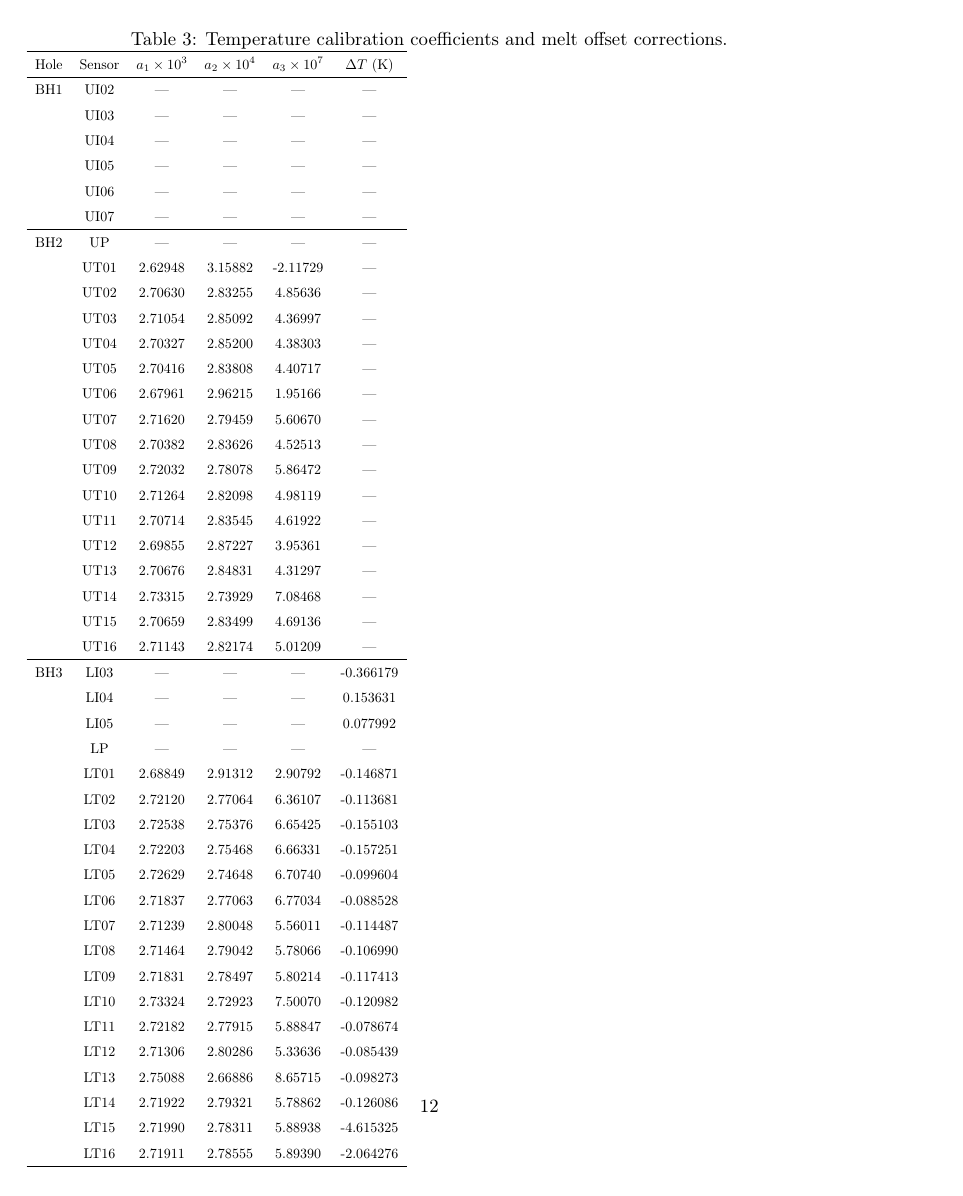
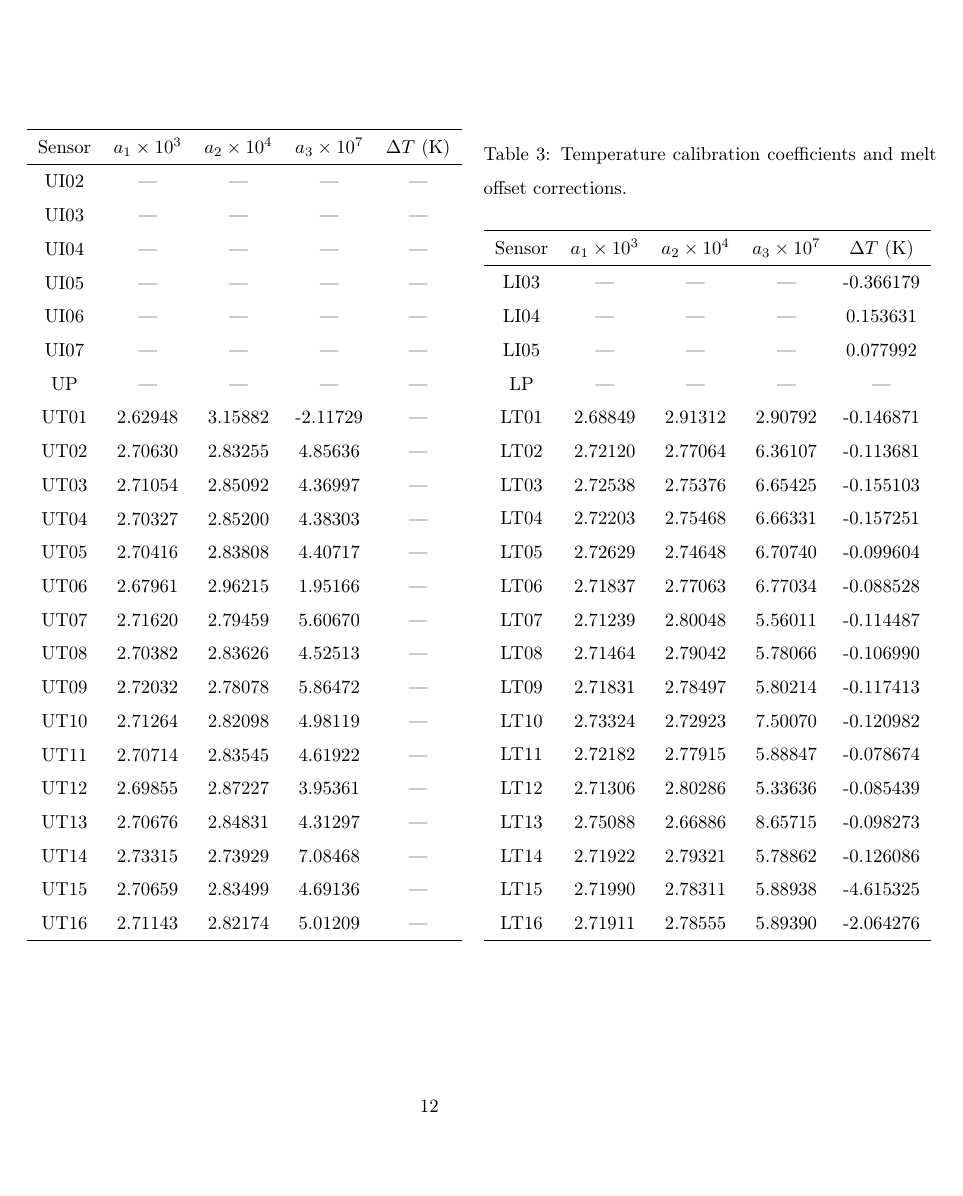
Before and after one commit to juseg/bowdoin, a LaTeX paper (articles/temperature/bowdoin-temperature.tex): page 12 of 13. Compiled offline with pdfLaTeX.

Commit message:
Format calibration table as two columns.

```diff
--- a/articles/temperature/bowdoin-temperature.tex
+++ b/articles/temperature/bowdoin-temperature.tex
@@ -543,61 +543,70 @@
     \end{table}
 
     \begin{table}
-      \caption{%
-        Temperature calibration coefficients and melt offset corrections.}
       \label{tab:calibration}
-      \scalebox{0.75}
-      {\begin{tabular}{cccccc}
-        \hline
-        Hole & Sensor & $a_1\times10^{3}$ & $a_2\times10^{4}$ & $a_3\times10^{7}$ & $\Delta T$ (K) \\
-        \hline
-        BH1 & UI02 &   ---   &   ---   &   ---   &     ---   \\
-            & UI03 &   ---   &   ---   &   ---   &     ---   \\
-            & UI04 &   ---   &   ---   &   ---   &     ---   \\
-            & UI05 &   ---   &   ---   &   ---   &     ---   \\
-            & UI06 &   ---   &   ---   &   ---   &     ---   \\
-            & UI07 &   ---   &   ---   &   ---   &     ---   \\
-        \hline
-        BH2 & UP   &   ---   &   ---   &   ---   &     ---   \\
-            & UT01 & 2.62948 & 3.15882 &-2.11729 &     ---   \\
-            & UT02 & 2.70630 & 2.83255 & 4.85636 &     ---   \\
-            & UT03 & 2.71054 & 2.85092 & 4.36997 &     ---   \\
-            & UT04 & 2.70327 & 2.85200 & 4.38303 &     ---   \\
-            & UT05 & 2.70416 & 2.83808 & 4.40717 &     ---   \\
-            & UT06 & 2.67961 & 2.96215 & 1.95166 &     ---   \\
-            & UT07 & 2.71620 & 2.79459 & 5.60670 &     ---   \\
-            & UT08 & 2.70382 & 2.83626 & 4.52513 &     ---   \\
-            & UT09 & 2.72032 & 2.78078 & 5.86472 &     ---   \\
-            & UT10 & 2.71264 & 2.82098 & 4.98119 &     ---   \\
-            & UT11 & 2.70714 & 2.83545 & 4.61922 &     ---   \\
-            & UT12 & 2.69855 & 2.87227 & 3.95361 &     ---   \\
-            & UT13 & 2.70676 & 2.84831 & 4.31297 &     ---   \\
-            & UT14 & 2.73315 & 2.73929 & 7.08468 &     ---   \\
-            & UT15 & 2.70659 & 2.83499 & 4.69136 &     ---   \\
-            & UT16 & 2.71143 & 2.82174 & 5.01209 &     ---   \\
-        \hline
-        BH3 & LI03 &   ---   &   ---   &   ---   & -0.366179 \\
-            & LI04 &   ---   &   ---   &   ---   &  0.153631 \\
-            & LI05 &   ---   &   ---   &   ---   &  0.077992 \\
-            & LP   &   ---   &   ---   &   ---   &     ---   \\
-            & LT01 & 2.68849 & 2.91312 & 2.90792 & -0.146871 \\
-            & LT02 & 2.72120 & 2.77064 & 6.36107 & -0.113681 \\
-            & LT03 & 2.72538 & 2.75376 & 6.65425 & -0.155103 \\
-            & LT04 & 2.72203 & 2.75468 & 6.66331 & -0.157251 \\
-            & LT05 & 2.72629 & 2.74648 & 6.70740 & -0.099604 \\
-            & LT06 & 2.71837 & 2.77063 & 6.77034 & -0.088528 \\
-            & LT07 & 2.71239 & 2.80048 & 5.56011 & -0.114487 \\
-            & LT08 & 2.71464 & 2.79042 & 5.78066 & -0.106990 \\
-            & LT09 & 2.71831 & 2.78497 & 5.80214 & -0.117413 \\
-            & LT10 & 2.73324 & 2.72923 & 7.50070 & -0.120982 \\
-            & LT11 & 2.72182 & 2.77915 & 5.88847 & -0.078674 \\
-            & LT12 & 2.71306 & 2.80286 & 5.33636 & -0.085439 \\
-            & LT13 & 2.75088 & 2.66886 & 8.65715 & -0.098273 \\
-            & LT14 & 2.71922 & 2.79321 & 5.78862 & -0.126086 \\
-            & LT15 & 2.71990 & 2.78311 & 5.88938 & -4.615325 \\
-            & LT16 & 2.71911 & 2.78555 & 5.89390 & -2.064276 \\
-        \hline
-      \end{tabular}}
+      \begin{minipage}[b]{85mm}
+        \begin{tabular}{ccccc}
+          \hline
+          Sensor & $a_1\times10^{3}$ & $a_2\times10^{4}$
+                 & $a_3\times10^{7}$ & $\Delta T$ (K) \\
+          \hline
+          UI02 &   ---   &   ---   &   ---   &     ---   \\
+          UI03 &   ---   &   ---   &   ---   &     ---   \\
+          UI04 &   ---   &   ---   &   ---   &     ---   \\
+          UI05 &   ---   &   ---   &   ---   &     ---   \\
+          UI06 &   ---   &   ---   &   ---   &     ---   \\
+          UI07 &   ---   &   ---   &   ---   &     ---   \\
+          UP   &   ---   &   ---   &   ---   &     ---   \\
+          UT01 & 2.62948 & 3.15882 &-2.11729 &     ---   \\
+          UT02 & 2.70630 & 2.83255 & 4.85636 &     ---   \\
+          UT03 & 2.71054 & 2.85092 & 4.36997 &     ---   \\
+          UT04 & 2.70327 & 2.85200 & 4.38303 &     ---   \\
+          UT05 & 2.70416 & 2.83808 & 4.40717 &     ---   \\
+          UT06 & 2.67961 & 2.96215 & 1.95166 &     ---   \\
+          UT07 & 2.71620 & 2.79459 & 5.60670 &     ---   \\
+          UT08 & 2.70382 & 2.83626 & 4.52513 &     ---   \\
+          UT09 & 2.72032 & 2.78078 & 5.86472 &     ---   \\
+          UT10 & 2.71264 & 2.82098 & 4.98119 &     ---   \\
+          UT11 & 2.70714 & 2.83545 & 4.61922 &     ---   \\
+          UT12 & 2.69855 & 2.87227 & 3.95361 &     ---   \\
+          UT13 & 2.70676 & 2.84831 & 4.31297 &     ---   \\
+          UT14 & 2.73315 & 2.73929 & 7.08468 &     ---   \\
+          UT15 & 2.70659 & 2.83499 & 4.69136 &     ---   \\
+          UT16 & 2.71143 & 2.82174 & 5.01209 &     ---   \\
+          \hline
+        \end{tabular}
+      \end{minipage}
+      \begin{minipage}{85mm}
+        \caption{%
+          Temperature calibration coefficients and melt offset corrections.}
+        \begin{tabular}{ccccc} \\
+          \hline
+          Sensor & $a_1\times10^{3}$ & $a_2\times10^{4}$
+                 & $a_3\times10^{7}$ & $\Delta T$ (K) \\
+          \hline
+          LI03 &   ---   &   ---   &   ---   & -0.366179 \\
+          LI04 &   ---   &   ---   &   ---   &  0.153631 \\
+          LI05 &   ---   &   ---   &   ---   &  0.077992 \\
+          LP   &   ---   &   ---   &   ---   &     ---   \\
+          LT01 & 2.68849 & 2.91312 & 2.90792 & -0.146871 \\
+          LT02 & 2.72120 & 2.77064 & 6.36107 & -0.113681 \\
+          LT03 & 2.72538 & 2.75376 & 6.65425 & -0.155103 \\
+          LT04 & 2.72203 & 2.75468 & 6.66331 & -0.157251 \\
+          LT05 & 2.72629 & 2.74648 & 6.70740 & -0.099604 \\
+          LT06 & 2.71837 & 2.77063 & 6.77034 & -0.088528 \\
+          LT07 & 2.71239 & 2.80048 & 5.56011 & -0.114487 \\
+          LT08 & 2.71464 & 2.79042 & 5.78066 & -0.106990 \\
+          LT09 & 2.71831 & 2.78497 & 5.80214 & -0.117413 \\
+          LT10 & 2.73324 & 2.72923 & 7.50070 & -0.120982 \\
+          LT11 & 2.72182 & 2.77915 & 5.88847 & -0.078674 \\
+          LT12 & 2.71306 & 2.80286 & 5.33636 & -0.085439 \\
+          LT13 & 2.75088 & 2.66886 & 8.65715 & -0.098273 \\
+          LT14 & 2.71922 & 2.79321 & 5.78862 & -0.126086 \\
+          LT15 & 2.71990 & 2.78311 & 5.88938 & -4.615325 \\
+          LT16 & 2.71911 & 2.78555 & 5.89390 & -2.064276 \\
+          \hline
+        \end{tabular}
+      \end{minipage}
     \end{table}
 
     \begin{table}
```
Also changed, not shown: articles/temperature/bowdoin-temperature.tex (1 more changed lines).
